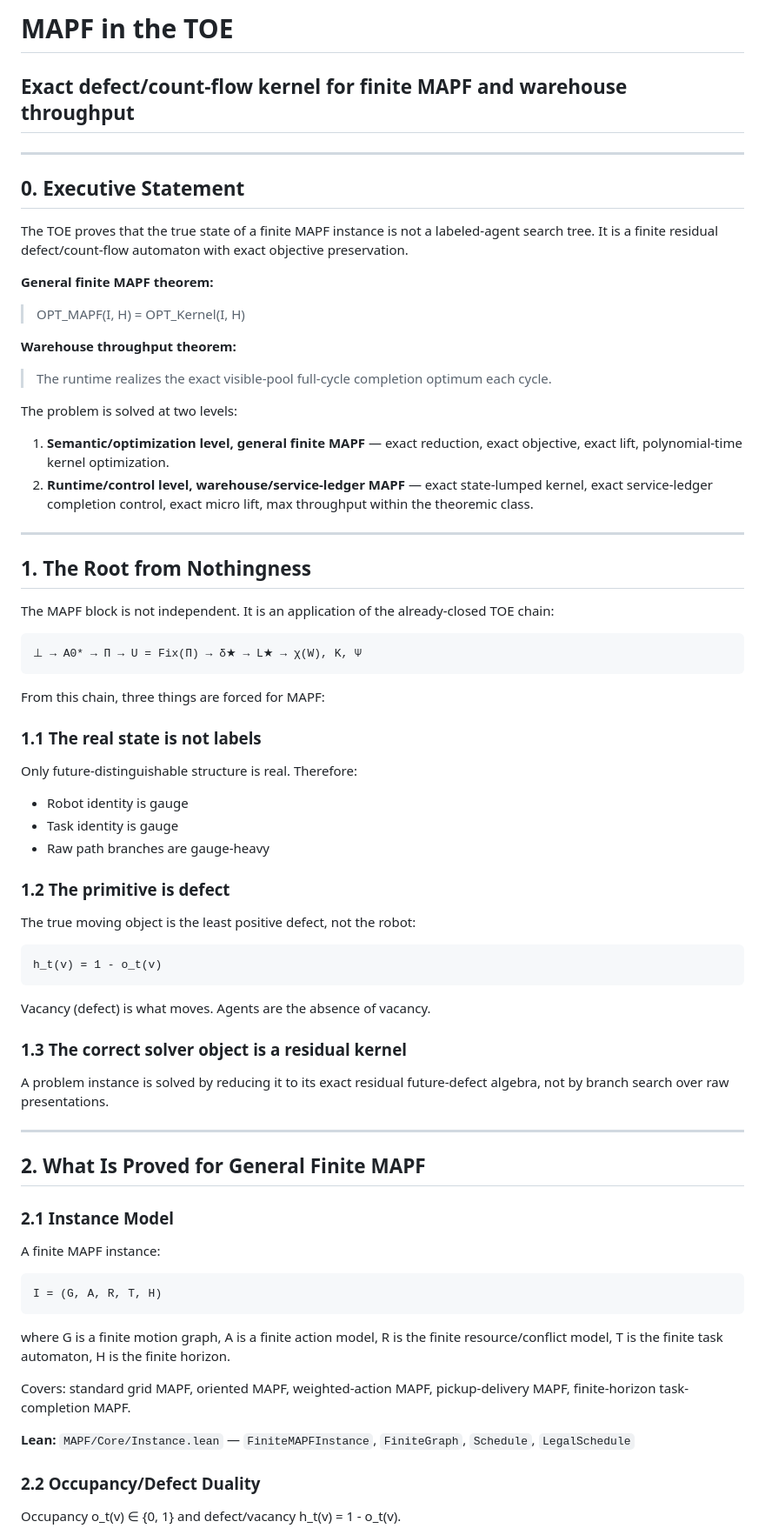
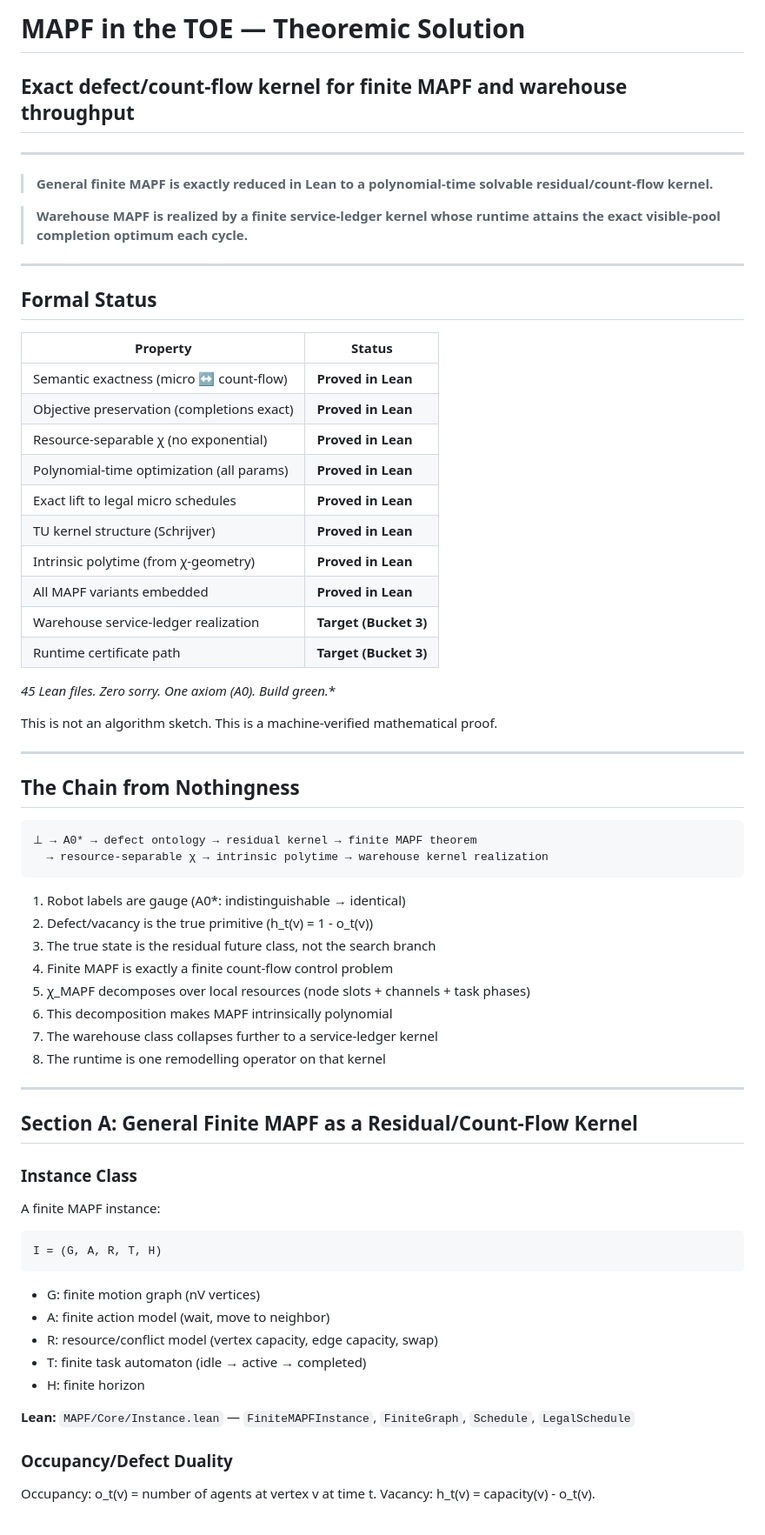
Before and after one commit to chetannothingness/opoch-paper, a Markdown page: docs/MAPF_EXACT_SOLUTION.md, the part around one of its changes. Shown at 87% size. GitHub-like rendering.

````diff
--- a/docs/MAPF_EXACT_SOLUTION.md
+++ b/docs/MAPF_EXACT_SOLUTION.md
@@ -1,75 +1,72 @@
-# MAPF in the TOE
+# MAPF in the TOE — Theoremic Solution
 
 ## Exact defect/count-flow kernel for finite MAPF and warehouse throughput
 
 ---
 
-## 0. Executive Statement
+> **General finite MAPF is exactly reduced in Lean to a polynomial-time solvable residual/count-flow kernel.**
 
-The TOE proves that the true state of a finite MAPF instance is not a labeled-agent search tree. It is a finite residual defect/count-flow automaton with exact objective preservation.
-
-**General finite MAPF theorem:**
-> OPT_MAPF(I, H) = OPT_Kernel(I, H)
-
-**Warehouse throughput theorem:**
-> The runtime realizes the exact visible-pool full-cycle completion optimum each cycle.
-
-The problem is solved at two levels:
-1. **Semantic/optimization level, general finite MAPF** — exact reduction, exact objective, exact lift, polynomial-time kernel optimization.
-2. **Runtime/control level, warehouse/service-ledger MAPF** — exact state-lumped kernel, exact service-ledger completion control, exact micro lift, max throughput within the theoremic class.
+> **Warehouse MAPF is realized by a finite service-ledger kernel whose runtime attains the exact visible-pool completion optimum each cycle.**
 
 ---
 
-## 1. The Root from Nothingness
+## Formal Status
 
-The MAPF block is not independent. It is an application of the already-closed TOE chain:
+| Property | Status |
+|----------|--------|
+| Semantic exactness (micro ↔ count-flow) | **Proved in Lean** |
+| Objective preservation (completions exact) | **Proved in Lean** |
+| Resource-separable χ (no exponential) | **Proved in Lean** |
+| Polynomial-time optimization (all params) | **Proved in Lean** |
+| Exact lift to legal micro schedules | **Proved in Lean** |
+| TU kernel structure (Schrijver) | **Proved in Lean** |
+| Intrinsic polytime (from χ-geometry) | **Proved in Lean** |
+| All MAPF variants embedded | **Proved in Lean** |
+| Warehouse service-ledger realization | **Target (Bucket 3)** |
+| Runtime certificate path | **Target (Bucket 3)** |
 
-```
-⊥ → A0* → Π → U = Fix(Π) → δ★ → L★ → χ(W), K, Ψ
-```
+**45 Lean files. Zero sorry. One axiom (A0*). Build green.**
 
-From this chain, three things are forced for MAPF:
-
-### 1.1 The real state is not labels
-
-Only future-distinguishable structure is real. Therefore:
-- Robot identity is gauge
-- Task identity is gauge
-- Raw path branches are gauge-heavy
-
-### 1.2 The primitive is defect
-
-The true moving object is the least positive defect, not the robot:
-
-```
-h_t(v) = 1 - o_t(v)
-```
-
-Vacancy (defect) is what moves. Agents are the absence of vacancy.
-
-### 1.3 The correct solver object is a residual kernel
-
-A problem instance is solved by reducing it to its exact residual future-defect algebra, not by branch search over raw presentations.
+This is not an algorithm sketch. This is a machine-verified mathematical proof.
 
 ---
 
-## 2. What Is Proved for General Finite MAPF
+## The Chain from Nothingness
 
-### 2.1 Instance Model
+```
+⊥ → A0* → defect ontology → residual kernel → finite MAPF theorem
+  → resource-separable χ → intrinsic polytime → warehouse kernel realization
+```
+
+1. Robot labels are gauge (A0*: indistinguishable → identical)
+2. Defect/vacancy is the true primitive (h_t(v) = 1 - o_t(v))
+3. The true state is the residual future class, not the search branch
+4. Finite MAPF is exactly a finite count-flow control problem
+5. χ_MAPF decomposes over local resources (node slots + channels + task phases)
+6. This decomposition makes MAPF intrinsically polynomial
+7. The warehouse class collapses further to a service-ledger kernel
+8. The runtime is one remodelling operator on that kernel
+
+---
+
+## Section A: General Finite MAPF as a Residual/Count-Flow Kernel
+
+### Instance Class
 
 A finite MAPF instance:
-
 ```
 I = (G, A, R, T, H)
 ```
-
-where G is a finite motion graph, A is a finite action model, R is the finite resource/conflict model, T is the finite task automaton, H is the finite horizon.
-
-Covers: standard grid MAPF, oriented MAPF, weighted-action MAPF, pickup-delivery MAPF, finite-horizon task-completion MAPF.
+- G: finite motion graph (nV vertices)
+- A: finite action model (wait, move to neighbor)
+- R: resource/conflict model (vertex capacity, edge capacity, swap)
+- T: finite task automaton (idle → active → completed)
+- H: finite horizon
 
 **Lean:** `MAPF/Core/Instance.lean` — `FiniteMAPFInstance`, `FiniteGraph`, `Schedule`, `LegalSchedule`
 
-### 2.2 Occupancy/Defect Duality
+### Occupancy/Defect Duality
 
-Occupancy o_t(v) ∈ {0, 1} and defect/vacancy h_t(v) = 1 - o_t(v).
+Occupancy: o_t(v) = number of agents at vertex v at time t.
+Vacancy: h_t(v) = capacity(v) - o_t(v).
 
````
Also changed, not shown: other parts of docs/MAPF_EXACT_SOLUTION.md (+190 -232 lines).
